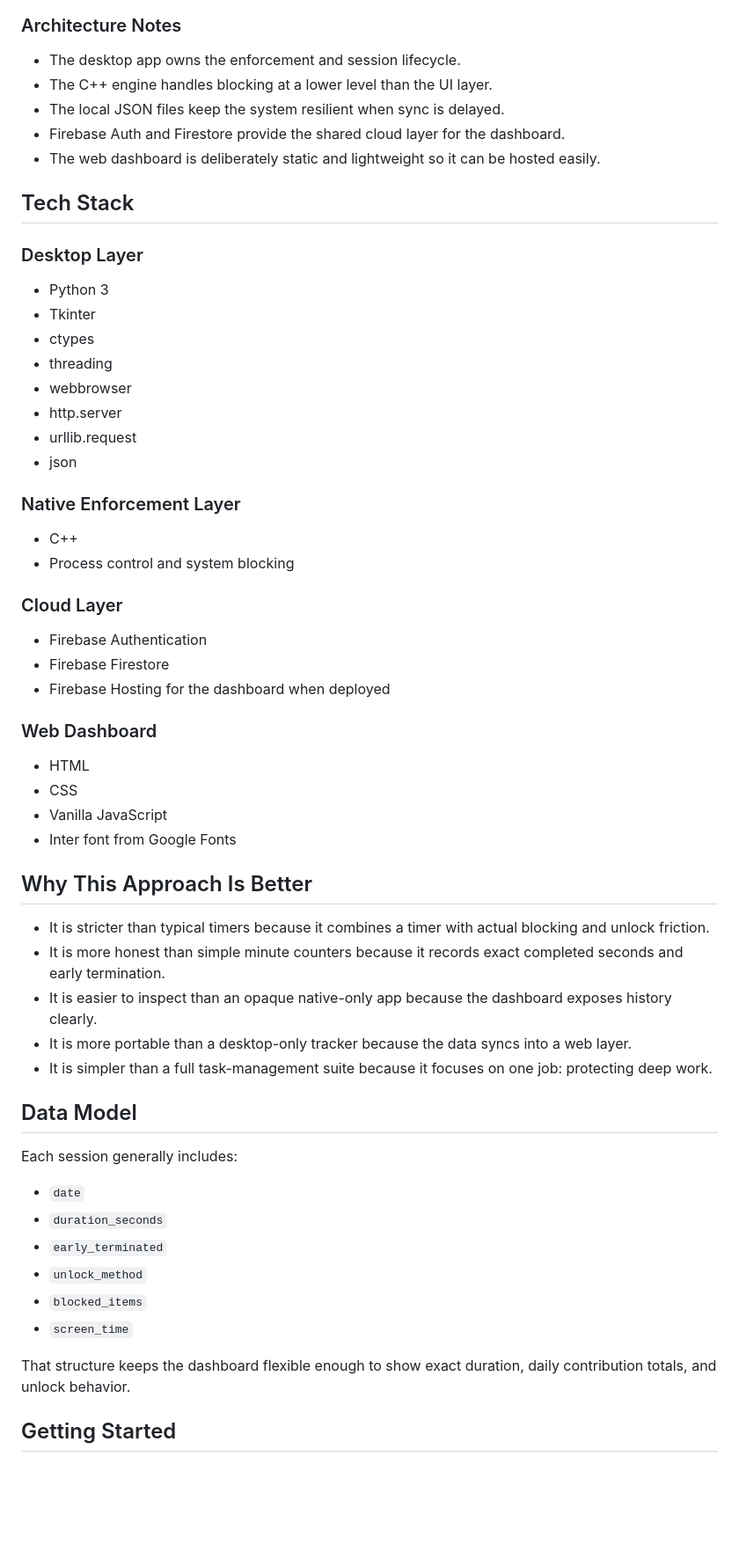
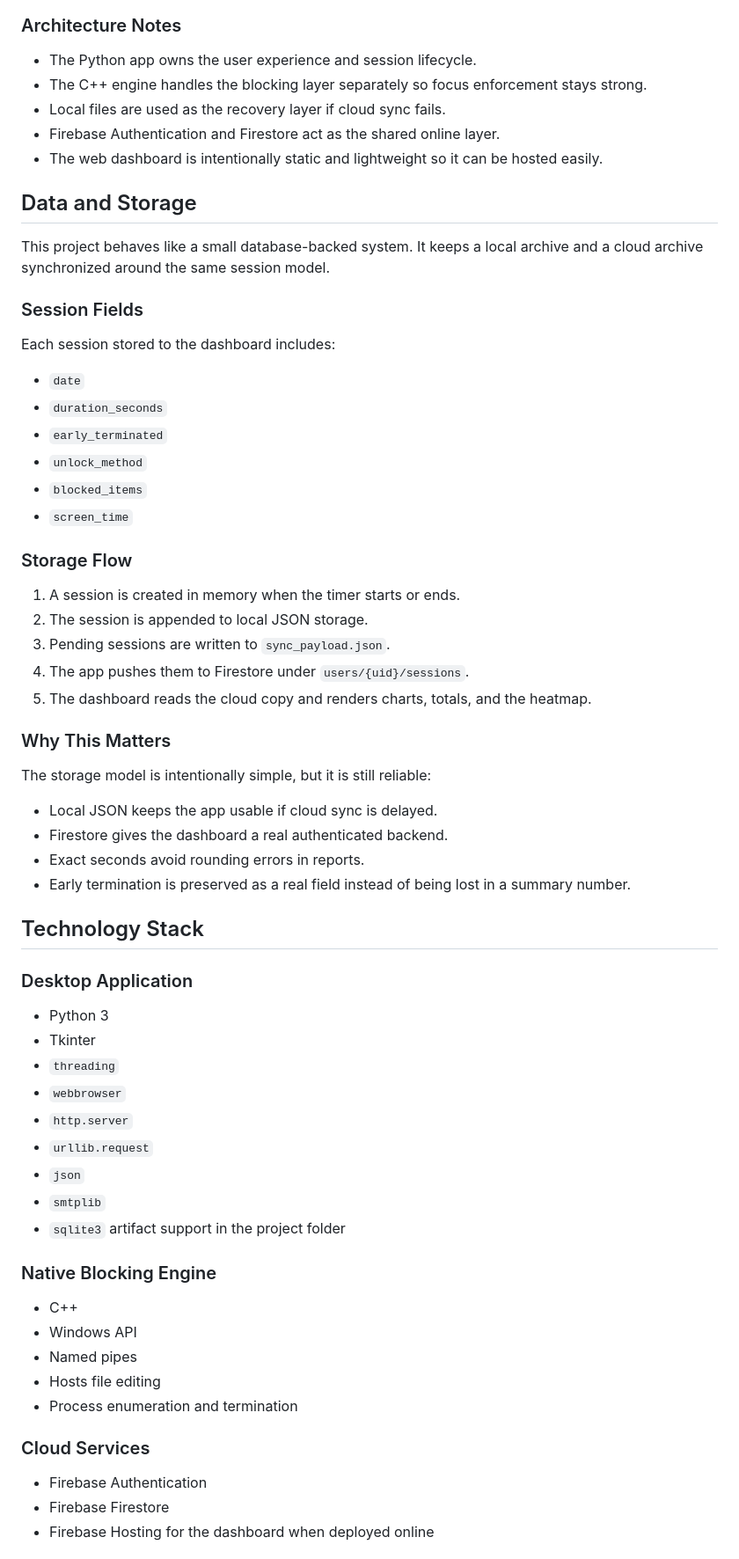
Before and after one commit to letsjoyn/just-do-it, a Markdown page: README.md, the part around one of its changes. Shown at 88% size. Drawn GitHub-style; blank space fills up the shorter version.

````diff
--- a/README.md
+++ b/README.md
@@ -77,50 +135,20 @@ graph TD
 ```
 
 ### Architecture Notes
-- The desktop app owns the enforcement and session lifecycle.
-- The C++ engine handles blocking at a lower level than the UI layer.
-- The local JSON files keep the system resilient when sync is delayed.
-- Firebase Auth and Firestore provide the shared cloud layer for the dashboard.
-- The web dashboard is deliberately static and lightweight so it can be hosted easily.
 
-## Tech Stack
+- The Python app owns the user experience and session lifecycle.
+- The C++ engine handles the blocking layer separately so focus enforcement stays strong.
+- Local files are used as the recovery layer if cloud sync fails.
+- Firebase Authentication and Firestore act as the shared online layer.
+- The web dashboard is intentionally static and lightweight so it can be hosted easily.
 
-### Desktop Layer
-- Python 3
-- Tkinter
-- ctypes
-- threading
-- webbrowser
-- http.server
-- urllib.request
-- json
+## Data and Storage
 
-### Native Enforcement Layer
-- C++
-- Process control and system blocking
+This project behaves like a small database-backed system. It keeps a local archive and a cloud archive synchronized around the same session model.
 
-### Cloud Layer
-- Firebase Authentication
-- Firebase Firestore
-- Firebase Hosting for the dashboard when deployed
+### Session Fields
 
-### Web Dashboard
-- HTML
-- CSS
-- Vanilla JavaScript
-- Inter font from Google Fonts
-
-## Why This Approach Is Better
-
-- It is stricter than typical timers because it combines a timer with actual blocking and unlock friction.
-- It is more honest than simple minute counters because it records exact completed seconds and early termination.
-- It is easier to inspect than an opaque native-only app because the dashboard exposes history clearly.
-- It is more portable than a desktop-only tracker because the data syncs into a web layer.
-- It is simpler than a full task-management suite because it focuses on one job: protecting deep work.
-
-## Data Model
-
-Each session generally includes:
+Each session stored to the dashboard includes:
 
 - `date`
 - `duration_seconds`
@@ -129,6 +157,48 @@ Each session generally includes:
 - `blocked_items`
 - `screen_time`
 
-That structure keeps the dashboard flexible enough to show exact duration, daily contribution totals, and unlock behavior.
+### Storage Flow
 
-## Getting Started
+1. A session is created in memory when the timer starts or ends.
+2. The session is appended to local JSON storage.
+3. Pending sessions are written to `sync_payload.json`.
+4. The app pushes them to Firestore under `users/{uid}/sessions`.
+5. The dashboard reads the cloud copy and renders charts, totals, and the heatmap.
+
+### Why This Matters
+
+The storage model is intentionally simple, but it is still reliable:
+
+- Local JSON keeps the app usable if cloud sync is delayed.
+- Firestore gives the dashboard a real authenticated backend.
+- Exact seconds avoid rounding errors in reports.
+- Early termination is preserved as a real field instead of being lost in a summary number.
+
+## Technology Stack
+
+### Desktop Application
+
+- Python 3
+- Tkinter
+- `threading`
+- `webbrowser`
+- `http.server`
+- `urllib.request`
+- `json`
+- `smtplib`
+- `sqlite3` artifact support in the project folder
+
+### Native Blocking Engine
+
+- C++
+- Windows API
+- Named pipes
+- Hosts file editing
+- Process enumeration and termination
+
+### Cloud Services
+
+- Firebase Authentication
+- Firebase Firestore
+- Firebase Hosting for the dashboard when deployed online
+
````
Also changed, not shown: other parts of README.md (+230 -66 lines).
